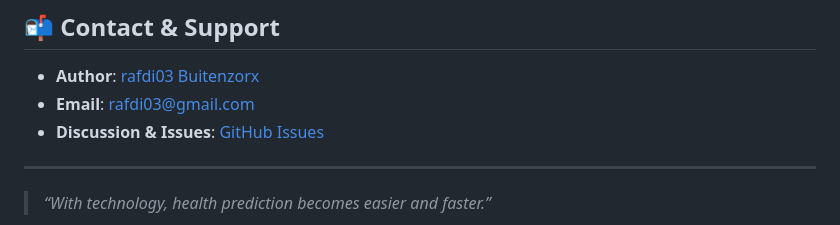
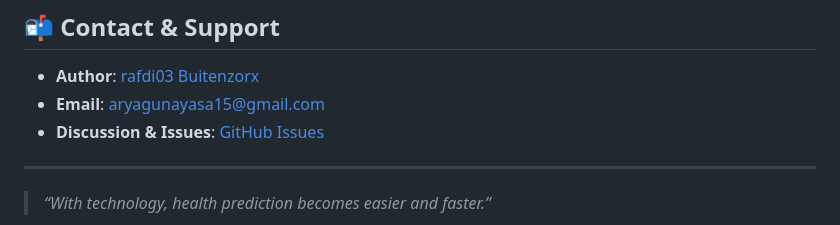
Before and after one commit to rafdi03/Check_drug_predic, a Markdown page: README.md, the part around the change. Drawn GitHub-style.

```diff
--- a/README.md
+++ b/README.md
@@ -129,7 +129,7 @@ This project is licensed under the [MIT License](LICENSE).
 ## 📬 Contact & Support
 
 - **Author**: [rafdi03](https://github.com/rafdi03) [Buitenzorx](https://github.com/Buitenzorx)
-- **Email**: rafdi03@gmail.com
+- **Email**: aryagunayasa15@gmail.com
 - **Discussion & Issues**: [GitHub Issues](https://github.com/rafdi03/Check_drug_predic/issues)
 
 ---
```
